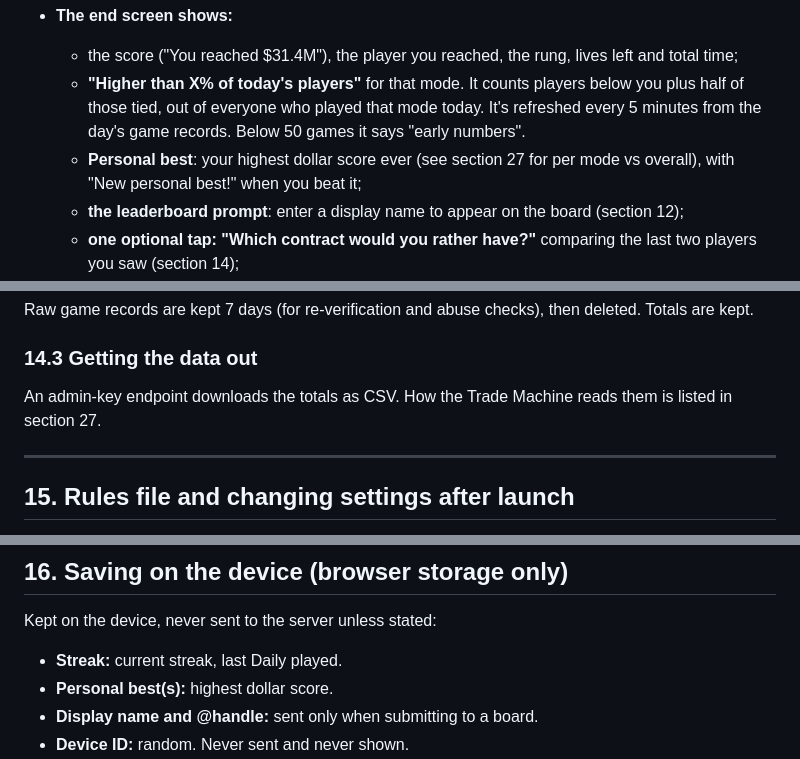
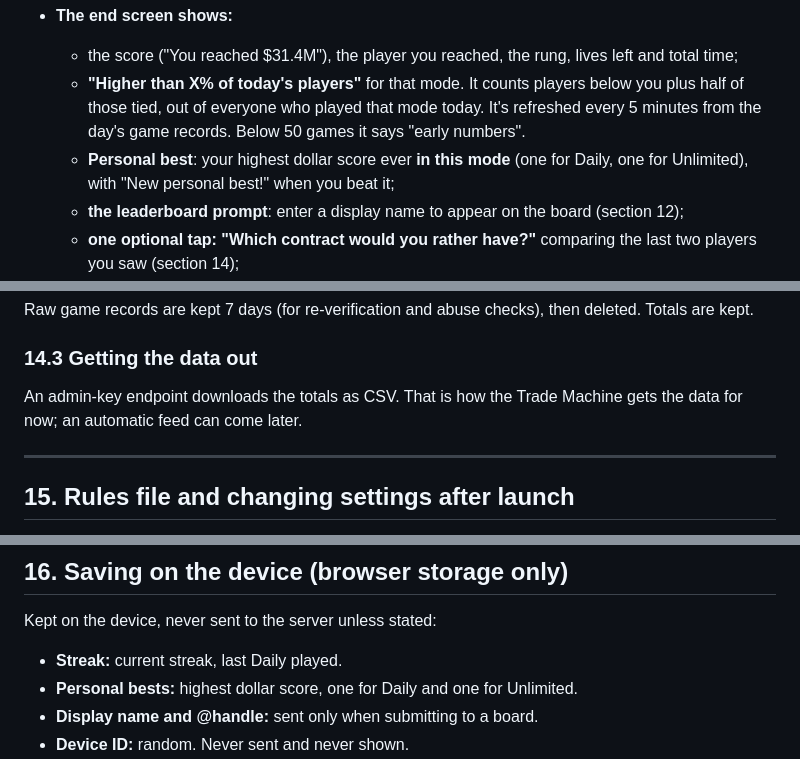
Before and after one commit to jsierrahoopshype/salary-ladder, a Markdown page: docs/salary-ladder-spec.md, 3 parts joined by grey strips. Drawn GitHub-style.

```diff
--- a/docs/salary-ladder-spec.md
+++ b/docs/salary-ladder-spec.md
@@ -188,7 +188,7 @@ How each kind of player is handled:
 - **The end screen shows:**
   - the score ("You reached $31.4M"), the player you reached, the rung, lives left and total time;
   - **"Higher than X% of today's players"** for that mode. It counts players below you plus half of those tied, out of everyone who played that mode today. It's refreshed every 5 minutes from the day's game records. Below 50 games it says "early numbers".
-  - **Personal best**: your highest dollar score ever (see section 27 for per mode vs overall), with "New personal best!" when you beat it;
+  - **Personal best**: your highest dollar score ever **in this mode** (one for Daily, one for Unlimited), with "New personal best!" when you beat it;
   - **the leaderboard prompt**: enter a display name to appear on the board (section 12);
   - **one optional tap: "Which contract would you rather have?"** comparing the last two players you saw (section 14);
   - the share button, and for Daily a link to play Unlimited.
@@ -342,7 +343,7 @@ Raw game records are kept 7 days (for re-verification and abuse checks), then de
 
 ### 14.3 Getting the data out
 
-An admin-key endpoint downloads the totals as CSV. How the Trade Machine reads them is listed in section 27.
+An admin-key endpoint downloads the totals as CSV. That is how the Trade Machine gets the data for now; an automatic feed can come later.
 
 ---
 
@@ -368,7 +369,7 @@ An admin-key endpoint downloads the totals as CSV. How the Trade Machine reads t
 Kept on the device, never sent to the server unless stated:
 
 - **Streak:** current streak, last Daily played.
-- **Personal best(s):** highest dollar score.
+- **Personal bests:** highest dollar score, one for Daily and one for Unlimited.
 - **Display name and @handle:** sent only when submitting to a board.
 - **Device ID:** random. Never sent and never shown.
 - **Today's best verified game per mode** (start ticket + pick list): re-sent only for back-credit or re-verification.
```
Also changed, not shown: other parts of docs/salary-ladder-spec.md (+30 -28 lines).
